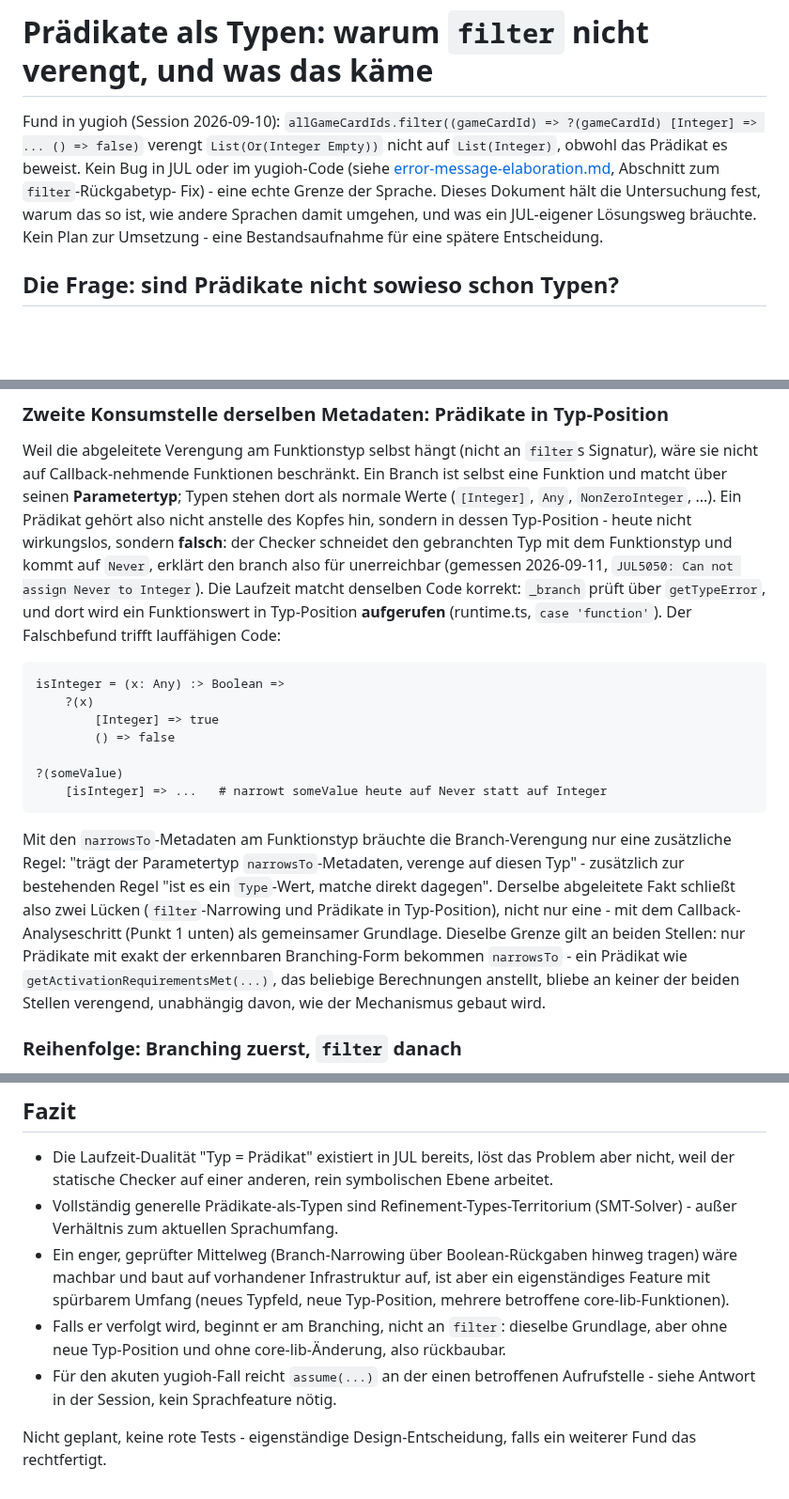
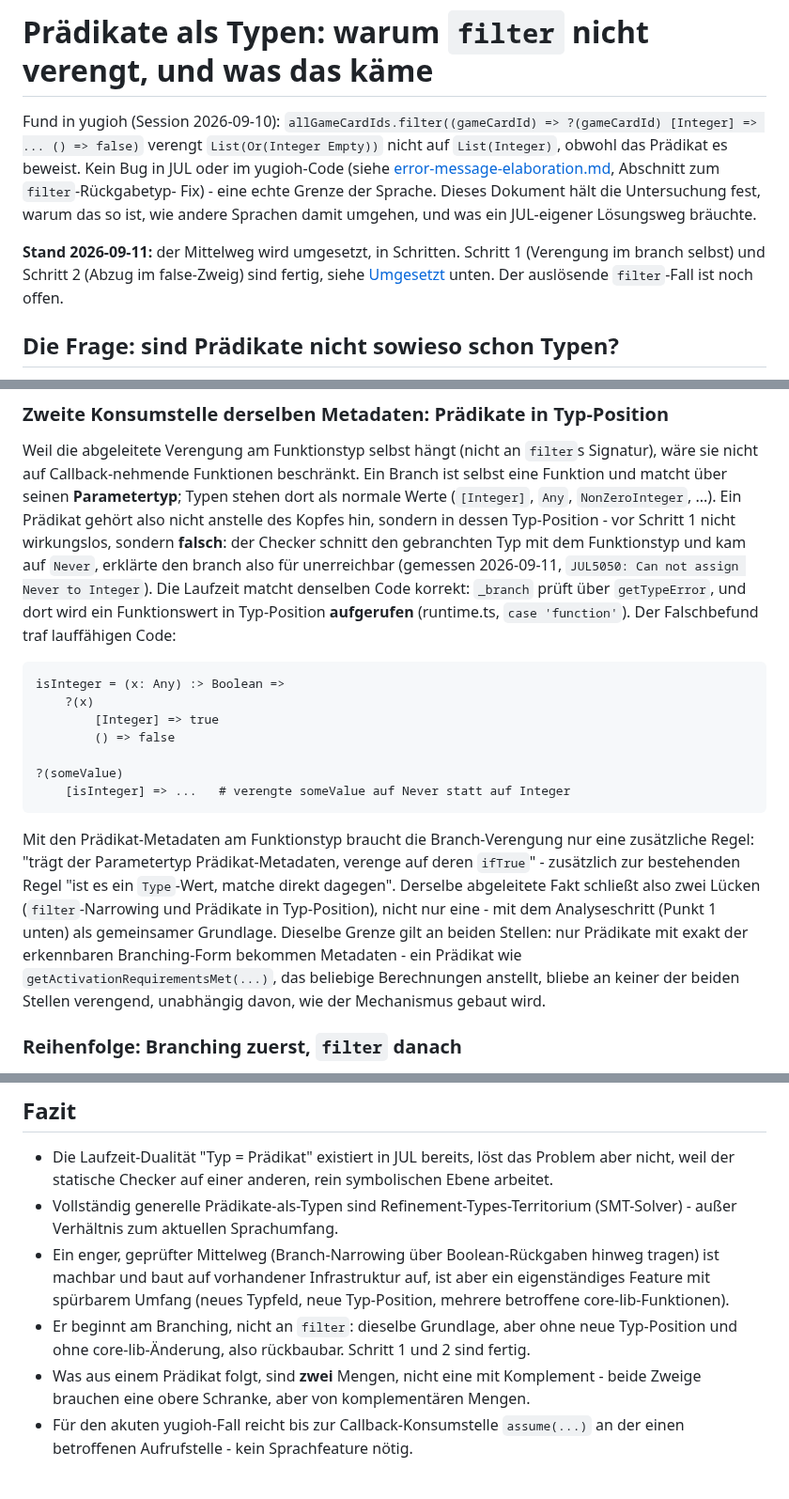
Before and after one commit to JulianXander/jul-compiler, a Markdown page: docs/predicate-types-and-filter-narrowing.md, 3 parts joined by grey strips. Shown at 94% size. Rendered like a GitHub page; blank space fills up the shorter version.

````diff
--- a/docs/predicate-types-and-filter-narrowing.md
+++ b/docs/predicate-types-and-filter-narrowing.md
@@ -5,8 +5,11 @@ Fund in yugioh (Session 2026-09-10): `allGameCardIds.filter((gameCardId) => ?(ga
 obwohl das Prädikat es beweist. Kein Bug in JUL oder im yugioh-Code (siehe
 [error-message-elaboration.md](error-message-elaboration.md), Abschnitt zum `filter`-Rückgabetyp-
 Fix) - eine echte Grenze der Sprache. Dieses Dokument hält die Untersuchung fest, warum das so
-ist, wie andere Sprachen damit umgehen, und was ein JUL-eigener Lösungsweg bräuchte. Kein Plan
-zur Umsetzung - eine Bestandsaufnahme für eine spätere Entscheidung.
+ist, wie andere Sprachen damit umgehen, und was ein JUL-eigener Lösungsweg bräuchte.
+
+**Stand 2026-09-11:** der Mittelweg wird umgesetzt, in Schritten. Schritt 1 (Verengung im branch
+selbst) und Schritt 2 (Abzug im false-Zweig) sind fertig, siehe [Umgesetzt](#umgesetzt) unten.
+Der auslösende `filter`-Fall ist noch offen.
 
 ## Die Frage: sind Prädikate nicht sowieso schon Typen?
 
@@ -137,12 +140,12 @@ Weil die abgeleitete Verengung am Funktionstyp selbst hängt (nicht an `filter`s
 sie nicht auf Callback-nehmende Funktionen beschränkt. Ein Branch ist selbst eine Funktion und
 matcht über seinen **Parametertyp**; Typen stehen dort als normale Werte (`[Integer]`, `Any`,
 `NonZeroInteger`, ...). Ein Prädikat gehört also nicht anstelle des Kopfes hin, sondern in
-dessen Typ-Position - heute nicht wirkungslos, sondern **falsch**: der Checker schneidet den
-gebranchten Typ mit dem Funktionstyp und kommt auf `Never`, erklärt den branch also für
+dessen Typ-Position - vor Schritt 1 nicht wirkungslos, sondern **falsch**: der Checker schnitt den
+gebranchten Typ mit dem Funktionstyp und kam auf `Never`, erklärte den branch also für
 unerreichbar (gemessen 2026-09-11, `JUL5050: Can not assign Never to Integer`). Die Laufzeit
 matcht denselben Code korrekt: `_branch` prüft über `getTypeError`, und dort wird ein
 Funktionswert in Typ-Position **aufgerufen** (runtime.ts, `case 'function'`). Der Falschbefund
-trifft lauffähigen Code:
+traf lauffähigen Code:
 
 ```jul
 isInteger = (x: Any) :> Boolean =>
@@ -151,15 +154,15 @@ isInteger = (x: Any) :> Boolean =>
 		() => false
 
 ?(someValue)
-	[isInteger] => ...   # narrowt someValue heute auf Never statt auf Integer
+	[isInteger] => ...   # verengte someValue auf Never statt auf Integer
 ```
 
-Mit den `narrowsTo`-Metadaten am Funktionstyp bräuchte die Branch-Verengung nur eine zusätzliche
-Regel: "trägt der Parametertyp `narrowsTo`-Metadaten, verenge auf diesen Typ" - zusätzlich zur
+Mit den Prädikat-Metadaten am Funktionstyp braucht die Branch-Verengung nur eine zusätzliche
+Regel: "trägt der Parametertyp Prädikat-Metadaten, verenge auf deren `ifTrue`" - zusätzlich zur
 bestehenden Regel "ist es ein `Type`-Wert, matche direkt dagegen". Derselbe abgeleitete Fakt
 schließt also zwei Lücken (`filter`-Narrowing und Prädikate in Typ-Position), nicht nur eine -
-mit dem Callback-Analyseschritt (Punkt 1 unten) als gemeinsamer Grundlage. Dieselbe Grenze gilt
-an beiden Stellen: nur Prädikate mit exakt der erkennbaren Branching-Form bekommen `narrowsTo` -
+mit dem Analyseschritt (Punkt 1 unten) als gemeinsamer Grundlage. Dieselbe Grenze gilt
+an beiden Stellen: nur Prädikate mit exakt der erkennbaren Branching-Form bekommen Metadaten -
 ein Prädikat wie `getActivationRequirementsMet(...)`, das beliebige Berechnungen anstellt, bliebe
 an keiner der beiden Stellen verengend, unabhängig davon, wie der Mechanismus gebaut wird.
 
@@ -252,13 +281,12 @@ die true-Richtung am Typ-Kopf. Alles Folgende ist erkannt und verschoben, nicht
   weil der statische Checker auf einer anderen, rein symbolischen Ebene arbeitet.
 - Vollständig generelle Prädikate-als-Typen sind Refinement-Types-Territorium (SMT-Solver) -
   außer Verhältnis zum aktuellen Sprachumfang.
-- Ein enger, geprüfter Mittelweg (Branch-Narrowing über Boolean-Rückgaben hinweg tragen) wäre
+- Ein enger, geprüfter Mittelweg (Branch-Narrowing über Boolean-Rückgaben hinweg tragen) ist
   machbar und baut auf vorhandener Infrastruktur auf, ist aber ein eigenständiges Feature mit
   spürbarem Umfang (neues Typfeld, neue Typ-Position, mehrere betroffene core-lib-Funktionen).
-- Falls er verfolgt wird, beginnt er am Branching, nicht an `filter`: dieselbe Grundlage, aber
-  ohne neue Typ-Position und ohne core-lib-Änderung, also rückbaubar.
-- Für den akuten yugioh-Fall reicht `assume(...)` an der einen betroffenen Aufrufstelle - siehe
-  Antwort in der Session, kein Sprachfeature nötig.
-
-Nicht geplant, keine rote Tests - eigenständige Design-Entscheidung, falls ein weiterer Fund das
-rechtfertigt.
+- Er beginnt am Branching, nicht an `filter`: dieselbe Grundlage, aber ohne neue Typ-Position
+  und ohne core-lib-Änderung, also rückbaubar. Schritt 1 und 2 sind fertig.
+- Was aus einem Prädikat folgt, sind **zwei** Mengen, nicht eine mit Komplement - beide Zweige
+  brauchen eine obere Schranke, aber von komplementären Mengen.
+- Für den akuten yugioh-Fall reicht bis zur Callback-Konsumstelle `assume(...)` an der einen
+  betroffenen Aufrufstelle - kein Sprachfeature nötig.
````
Also changed, not shown: other parts of docs/predicate-types-and-filter-narrowing.md (+60 -34 lines).
